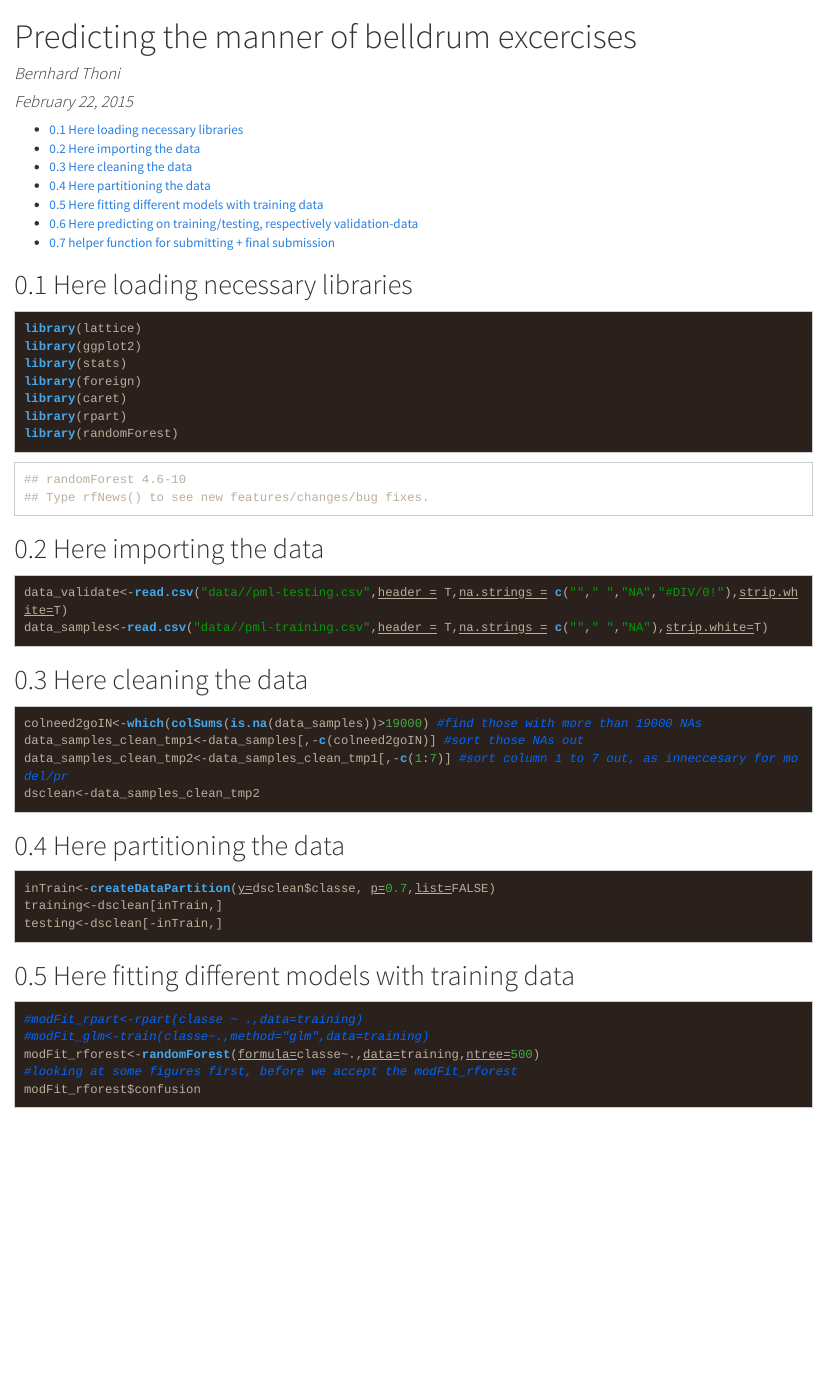
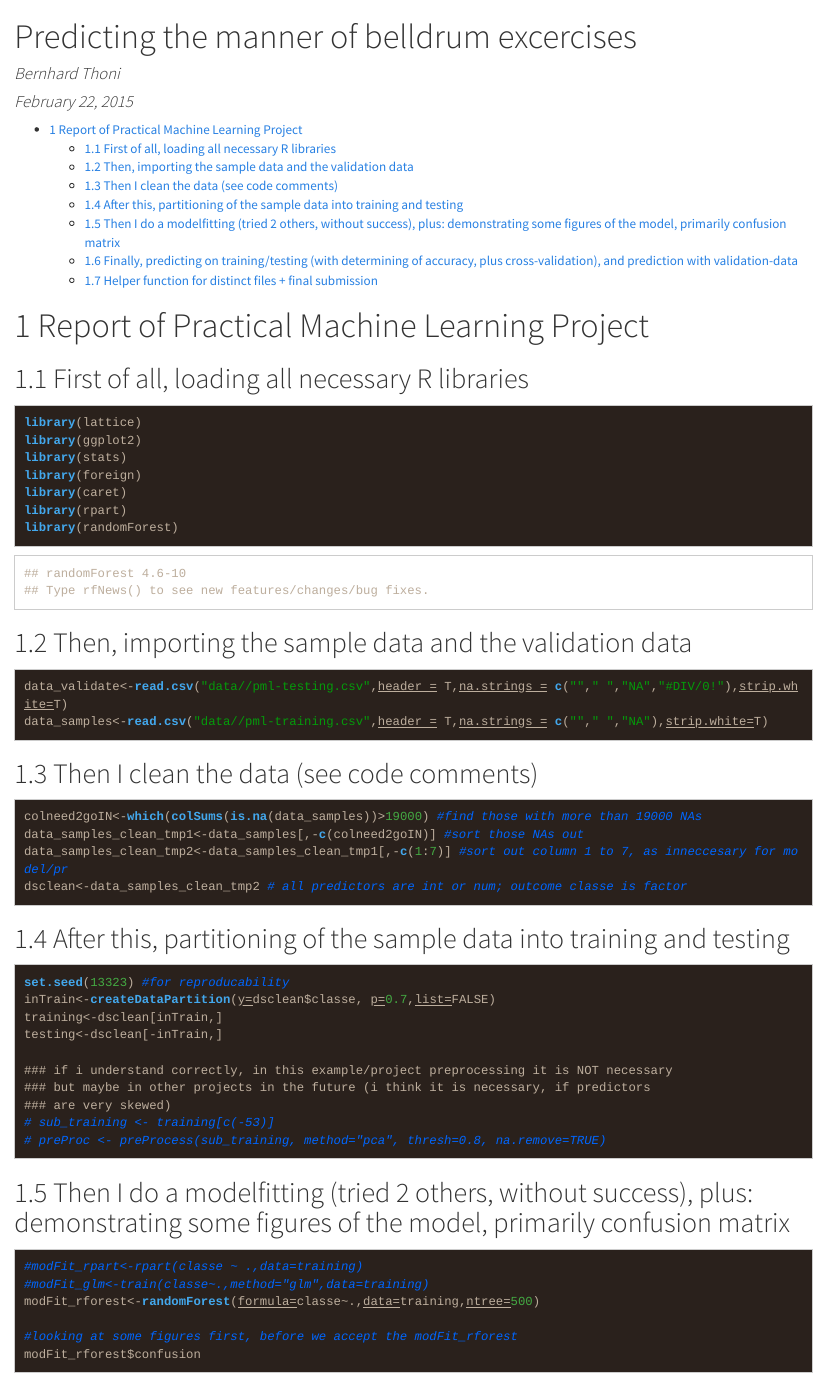
Before and after one commit to selfman2/pmlproject, an R Markdown document (pmlproject.Rmd): the page in a window 1100 px wide, from its top. The pictures show the output file pmlproject.html that the author committed with the source, opened offline.

Commit message:
final commit

````diff
--- a/pmlproject.Rmd
+++ b/pmlproject.Rmd
@@ -11,8 +11,9 @@
     toc: yes
 ---
 
+# Report of Practical Machine Learning Project
 
-## Here loading necessary libraries
+## First of all, loading all necessary R libraries
 ```{r libraryloading}
 library(lattice)
 library(ggplot2)
@@ -23,33 +24,40 @@
 library(randomForest)
 ```
 
-## Here importing the data
+## Then, importing the sample data and the validation data
 ```{r importingdata}
 data_validate<-read.csv("data//pml-testing.csv",header = T,na.strings = c(""," ","NA","#DIV/0!"),strip.white=T)
 data_samples<-read.csv("data//pml-training.csv",header = T,na.strings = c(""," ","NA"),strip.white=T)
 ```
 
-## Here cleaning the data
+## Then I clean the data (see code comments)
 ```{r cleaningdata}
 colneed2goIN<-which(colSums(is.na(data_samples))>19000) #find those with more than 19000 NAs
 data_samples_clean_tmp1<-data_samples[,-c(colneed2goIN)] #sort those NAs out
-data_samples_clean_tmp2<-data_samples_clean_tmp1[,-c(1:7)] #sort column 1 to 7 out, as inneccesary for model/pr
-dsclean<-data_samples_clean_tmp2
+data_samples_clean_tmp2<-data_samples_clean_tmp1[,-c(1:7)] #sort out column 1 to 7, as inneccesary for model/pr
+dsclean<-data_samples_clean_tmp2 # all predictors are int or num; outcome classe is factor
 ```
 
-## Here partitioning the data
+## After this, partitioning of the sample data into training and testing
 ```{r partitioningdata}
 set.seed(13323) #for reproducability
 inTrain<-createDataPartition(y=dsclean$classe, p=0.7,list=FALSE)
 training<-dsclean[inTrain,]
 testing<-dsclean[-inTrain,]
+
+### if i understand correctly, in this example/project preprocessing it is NOT necessary
+### but maybe in other projects in the future (i think it is necessary, if predictors
+### are very skewed)
+# sub_training <- training[c(-53)]
+# preProc <- preProcess(sub_training, method="pca", thresh=0.8, na.remove=TRUE)
 ```
 
-## Here fitting different models with training data
+## Then I do a modelfitting (tried 2 others, without success), plus: demonstrating some figures of the model, primarily confusion matrix
 ```{r models}
 #modFit_rpart<-rpart(classe ~ .,data=training)
 #modFit_glm<-train(classe~.,method="glm",data=training)
 modFit_rforest<-randomForest(formula=classe~.,data=training,ntree=500)
+
 #looking at some figures first, before we accept the modFit_rforest
 modFit_rforest$confusion
 modFit_rforest$importance
````
Also changed, not shown: pmlproject.html, pmlproject.Rmd (18 more changed lines).
